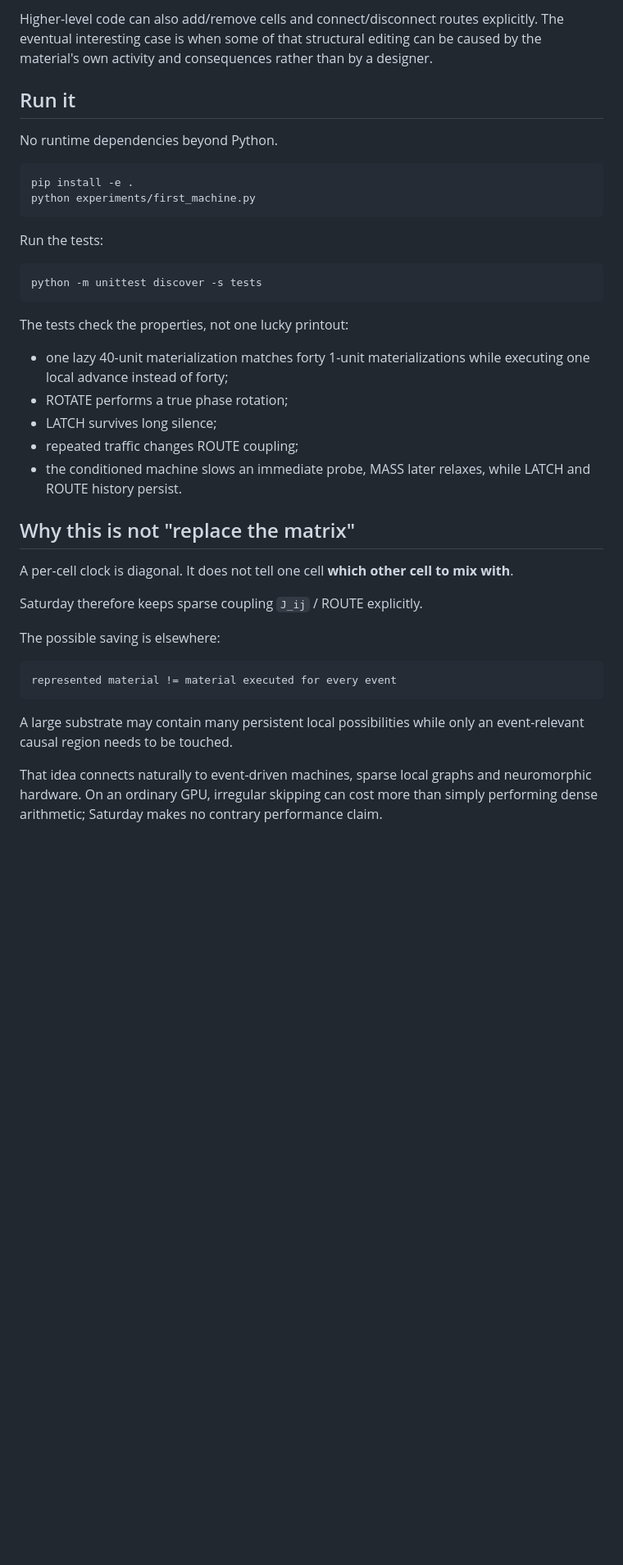
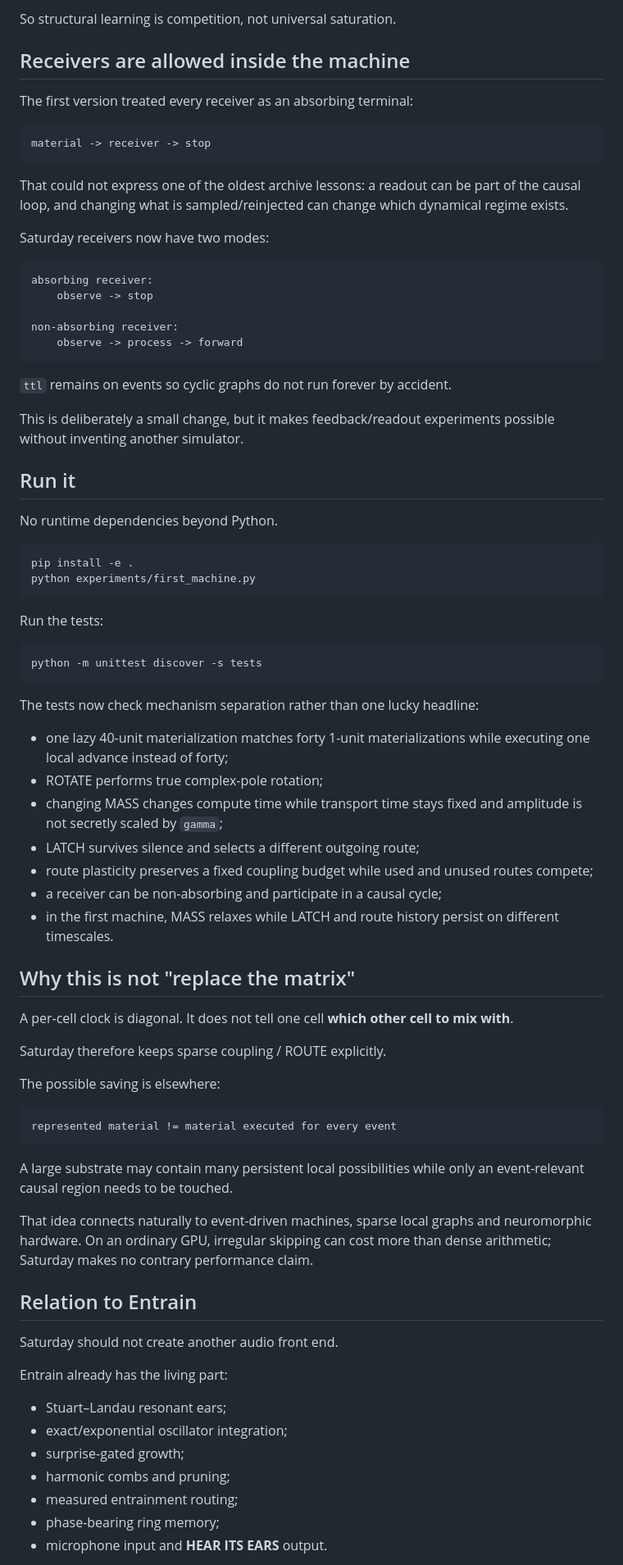
Before and after one commit to anttiluode/Saturday, a Markdown page: README.md, the part around one of its changes. Shown at 82% size. GitHub-like rendering; blank space fills up the shorter version.

````diff
--- a/README.md
+++ b/README.md
@@ -145,6 +205,30 @@ past traffic -> route coupling -> future traffic
 ```
 
-Higher-level code can also add/remove cells and connect/disconnect routes explicitly. The eventual interesting case is when some of that structural editing can be caused by the material's own activity and consequences rather than by a designer.
+So structural learning is competition, not universal saturation.
+
+## Receivers are allowed inside the machine
+
+The first version treated every receiver as an absorbing terminal:
+
+```text
+material -> receiver -> stop
+```
+
+That could not express one of the oldest archive lessons: a readout can be part of the causal loop, and changing what is sampled/reinjected can change which dynamical regime exists.
+
+Saturday receivers now have two modes:
+
+```text
+absorbing receiver:
+    observe -> stop
+
+non-absorbing receiver:
+    observe -> process -> forward
+```
+
+`ttl` remains on events so cyclic graphs do not run forever by accident.
+
+This is deliberately a small change, but it makes feedback/readout experiments possible without inventing another simulator.
 
 ## Run it
 
@@ -161,19 +245,21 @@ Run the tests:
 python -m unittest discover -s tests
 ```
 
-The tests check the properties, not one lucky printout:
+The tests now check mechanism separation rather than one lucky headline:
 
 - one lazy 40-unit materialization matches forty 1-unit materializations while executing one local advance instead of forty;
-- ROTATE performs a true phase rotation;
-- LATCH survives long silence;
-- repeated traffic changes ROUTE coupling;
-- the conditioned machine slows an immediate probe, MASS later relaxes, while LATCH and ROUTE history persist.
+- ROTATE performs true complex-pole rotation;
+- changing MASS changes compute time while transport time stays fixed and amplitude is not secretly scaled by `gamma`;
+- LATCH survives silence and selects a different outgoing route;
+- route plasticity preserves a fixed coupling budget while used and unused routes compete;
+- a receiver can be non-absorbing and participate in a causal cycle;
+- in the first machine, MASS relaxes while LATCH and route history persist on different timescales.
 
 ## Why this is not "replace the matrix"
 
 A per-cell clock is diagonal. It does not tell one cell **which other cell to mix with**.
 
-Saturday therefore keeps sparse coupling `J_ij` / ROUTE explicitly.
+Saturday therefore keeps sparse coupling / ROUTE explicitly.
 
 The possible saving is elsewhere:
 
@@ -183,4 +269,19 @@ represented material != material executed for every event
 
 A large substrate may contain many persistent local possibilities while only an event-relevant causal region needs to be touched.
 
-That idea connects naturally to event-driven machines, sparse local graphs and neuromorphic hardware. On an ordinary GPU, irregular skipping can cost more than simply performing dense arithmetic; Saturday makes no contrary performance claim.
+That idea connects naturally to event-driven machines, sparse local graphs and neuromorphic hardware. On an ordinary GPU, irregular skipping can cost more than dense arithmetic; Saturday makes no contrary performance claim.
+
+## Relation to Entrain
+
+Saturday should not create another audio front end.
+
+Entrain already has the living part:
+
+- Stuart–Landau resonant ears;
+- exact/exponential oscillator integration;
+- surprise-gated growth;
+- harmonic combs and pruning;
+- measured entrainment routing;
+- phase-bearing ring memory;
+- microphone input and **HEAR ITS EARS** output.
+
````
Also changed, not shown: other parts of README.md (+136 -50 lines).
